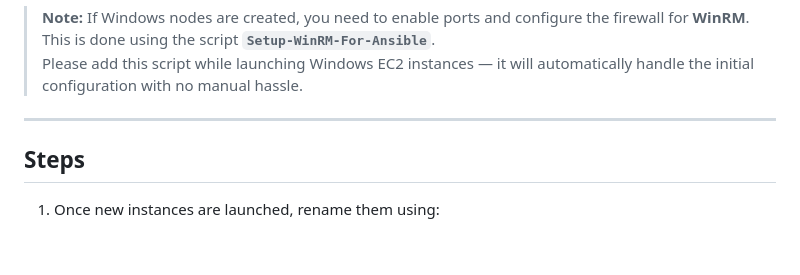
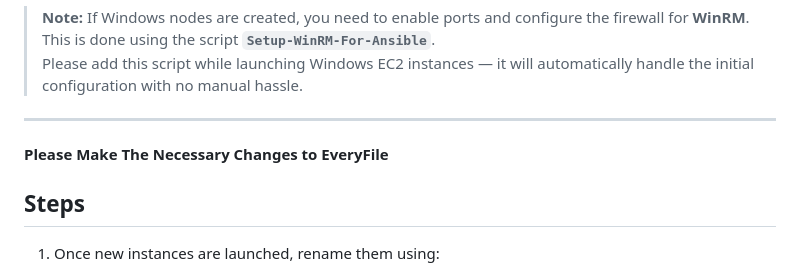
Before and after one commit to OzairKhan1/ProJects-Portfolio, a Markdown page: CrossNode-Health-Manager/README.md, the part around the change. Drawn GitHub-style; blank space fills up the shorter version.

```diff
--- a/CrossNode-Health-Manager/README.md
+++ b/CrossNode-Health-Manager/README.md
@@ -61,6 +61,7 @@ Feel free to fork, improve, and reach out for collaboration or questions!
 > Please add this script while launching Windows EC2 instances — it will automatically handle the initial configuration with no manual hassle.
 
 ---
+**Please Make The Necessary Changes to EveryFile**
 
 ## Steps
 
```
